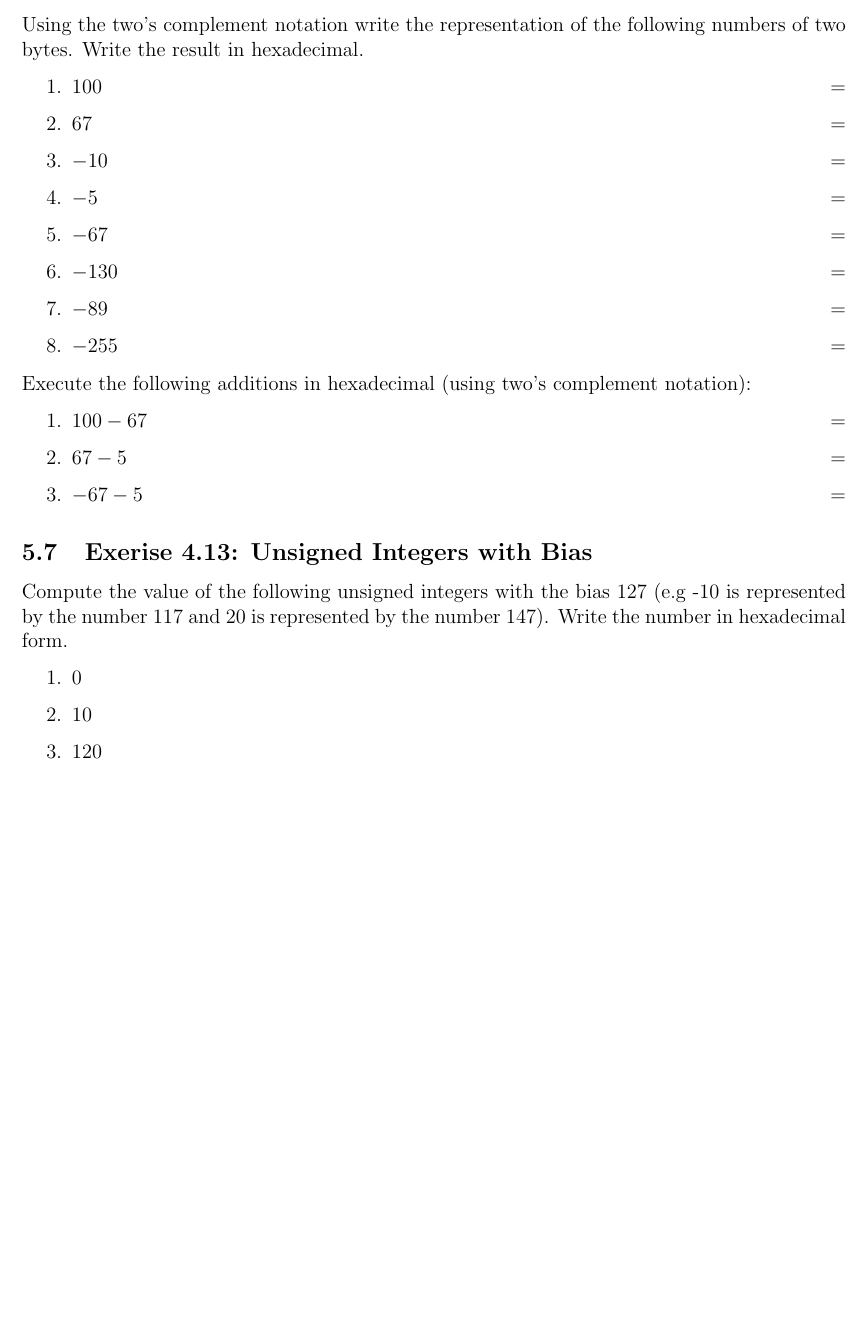
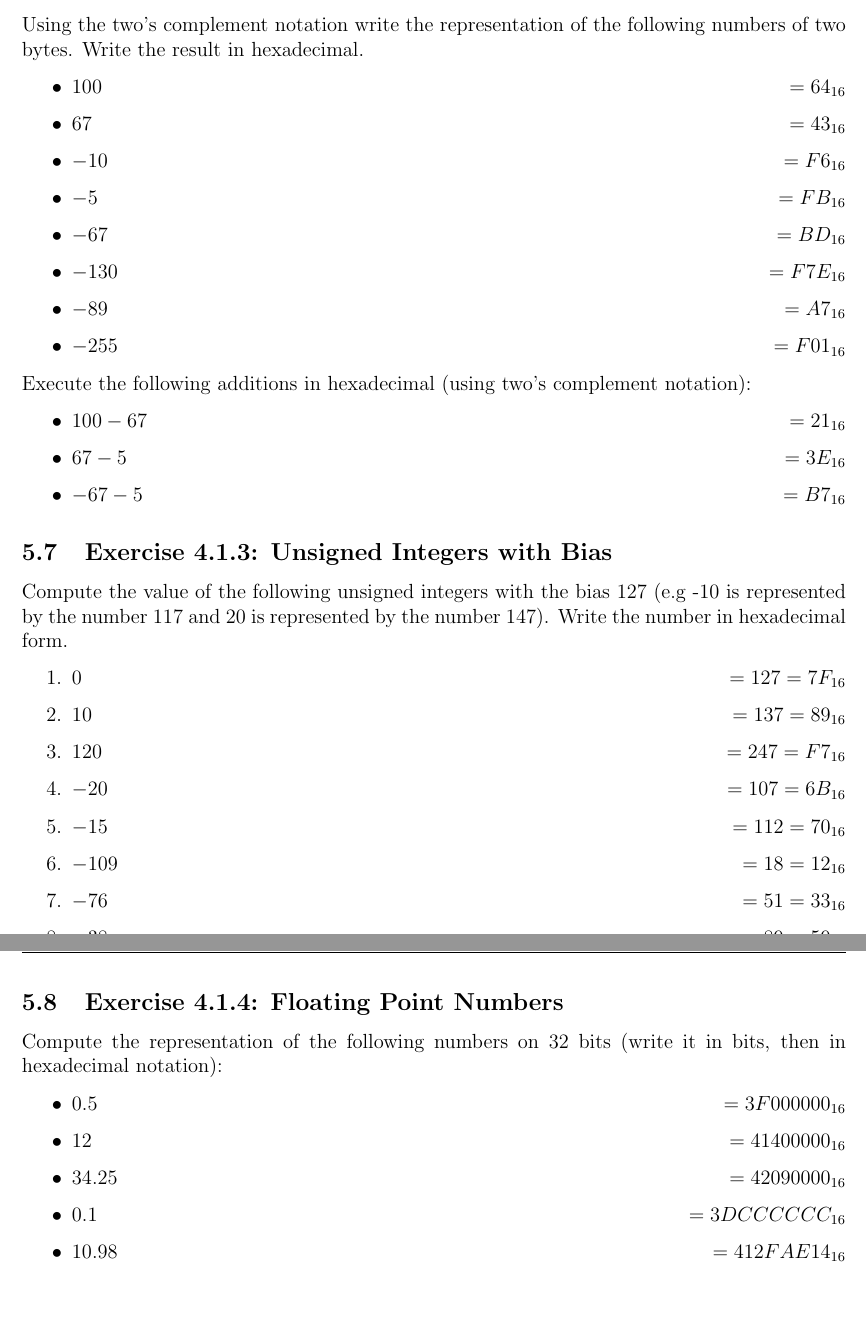
Before and after one commit to severinkaderli/BTI7061-CSBas, a LaTeX document (Notes/CSBas.tex): part of page 8 of 8 before the commit and two parts of pages 8 and 9 of 9 after it, the two joined at a grey line, cut so that both start at the same text, the shorter picture padded with empty space. Compiled offline with pdfLaTeX.

Commit message:
Solve exercises 4.x
Signed-off-by: Severin Kaderli <severin.kaderli@gmail.com>

```diff
--- a/Notes/CSBas.tex
+++ b/Notes/CSBas.tex
@@ -264,28 +264,42 @@ Write the value in memory of the following numbers in little endian on a 32-bit
 
 \subsection{Exercise 4.1.2: Signed integers}
 Using the two's complement notation write the representation of the following numbers of two bytes. Write the result in hexadecimal.
-\begin{enumerate}
-  \item $100 \hfill = $
-  \item $67 \hfill = $
-  \item $-10 \hfill = $
-  \item $-5 \hfill = $
-  \item $-67 \hfill = $
-  \item $-130 \hfill = $
-  \item $-89 \hfill = $
-  \item $-255 \hfill = $
+\begin{enumerate}[$\bullet$]
+  \item $100 \hfill = 64_{16}$
+  \item $67 \hfill = 43_{16}$
+  \item $-10 \hfill = F6_{16}$
+  \item $-5 \hfill = FB_{16}$
+  \item $-67 \hfill = BD_{16}$
+  \item $-130 \hfill = F7E_{16}$
+  \item $-89 \hfill = A7_{16}$
+  \item $-255 \hfill = F01_{16}$
 \end{enumerate}
 
 Execute the following additions in hexadecimal (using two's complement notation):
-\begin{enumerate}
-  \item $100 -67 \hfill = $
-  \item $67 -5 \hfill = $
-  \item $-67-5 \hfill = $
+\begin{enumerate}[$\bullet$]
+  \item $100 -67 \hfill = 21_{16}$
+  \item $67 -5 \hfill = 3E_{16}$
+  \item $-67-5 \hfill = B7_{16}$
 \end{enumerate}
 
-\subsection{Exerise 4.13: Unsigned Integers with Bias}
+\subsection{Exercise 4.1.3: Unsigned Integers with Bias}
 Compute the value of the following unsigned integers with the bias 127 (e.g -10 is represented by the number 117 and 20 is represented by the number 147). Write the number in hexadecimal form.
 \begin{enumerate}
-  \item 0
-  \item 10
-  \item 120
-  \item -20
+  \item $0 \hfill = 127 = 7F_{16}$
+  \item $10 \hfill = 137 = 89_{16}$
+  \item $120 \hfill = 247 = F7_{16}$
+  \item $-20 \hfill = 107 = 6B_{16}$
+  \item $-15 \hfill = 112 = 70_{16}$
+  \item $-109 \hfill = 18 = 12_{16}$
+  \item $-76 \hfill = 51 = 33_{16}$
+  \item $-38 \hfill = 89 = 59_{16}$
+\end{enumerate}
+
+\subsection{Exercise 4.1.4: Floating Point Numbers}
+Compute the representation of the following numbers on 32 bits (write it in bits, then in hexadecimal notation):
+\begin{enumerate}[$\bullet$]
+  \item $0.5 \hfill = 3F00 0000_{16}$
+  \item $12 \hfill = 4140 0000_{16}$
+  \item $34.25 \hfill = 4209 0000_{16}$
+  \item $0.1 \hfill = 3DCC CCCC_{16}$
+  \item $10.98 \hfill = 412FAE14_{16}$
```
Also changed, not shown: Notes/CSBas.pdf, Notes/CSBas.tex (4 more changed lines).
